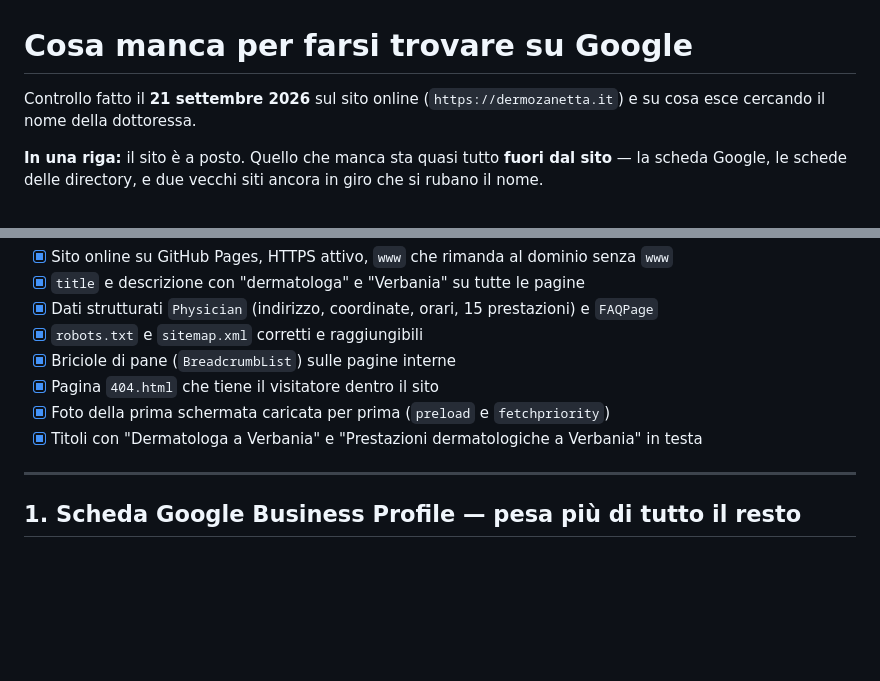
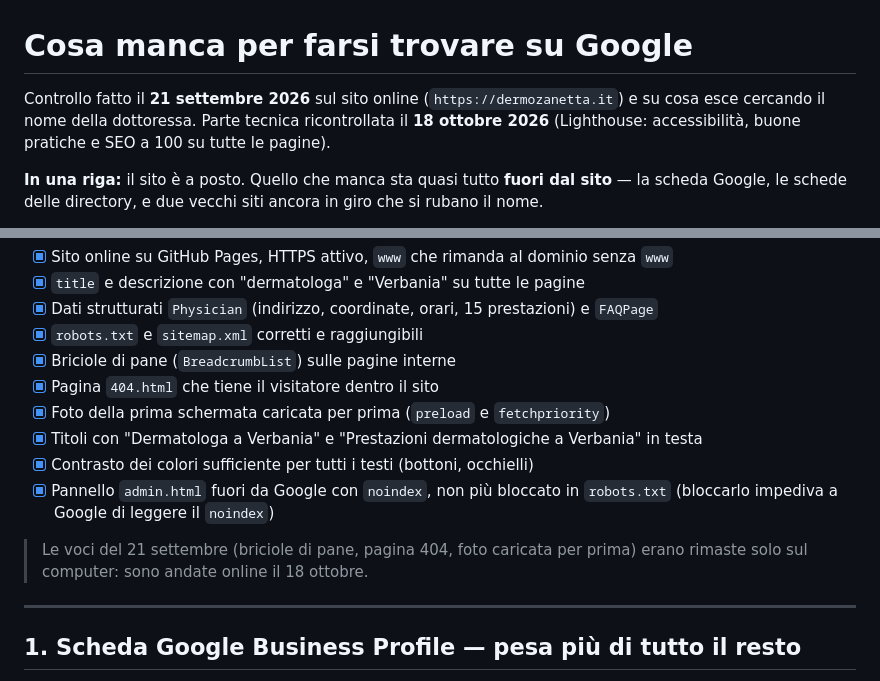
Before and after one commit to filippoborioli-ai/dermoZanetta---easy, a Markdown page: SEO-DA-FARE.md, 2 parts joined by grey strips. Drawn GitHub-style; blank space fills up the shorter version.

```diff
--- a/SEO-DA-FARE.md
+++ b/SEO-DA-FARE.md
@@ -1,7 +1,9 @@
 # Cosa manca per farsi trovare su Google
 
 Controllo fatto il **21 settembre 2026** sul sito online (`https://dermozanetta.it`)
-e su cosa esce cercando il nome della dottoressa.
+e su cosa esce cercando il nome della dottoressa. Parte tecnica ricontrollata il
+**18 ottobre 2026** (Lighthouse: accessibilità, buone pratiche e SEO a 100 su tutte
+le pagine).
 
 **In una riga:** il sito è a posto. Quello che manca sta quasi tutto **fuori dal
 sito** — la scheda Google, le schede delle directory, e due vecchi siti ancora in
@@ -25,6 +27,12 @@ Niente da fare qui. Elencato solo perché non venga rifatto due volte.
 - [x] Pagina `404.html` che tiene il visitatore dentro il sito
 - [x] Foto della prima schermata caricata per prima (`preload` e `fetchpriority`)
 - [x] Titoli con "Dermatologa a Verbania" e "Prestazioni dermatologiche a Verbania" in testa
+- [x] Contrasto dei colori sufficiente per tutti i testi (bottoni, occhielli)
+- [x] Pannello `admin.html` fuori da Google con `noindex`, non più bloccato in
+      `robots.txt` (bloccarlo impediva a Google di leggere il `noindex`)
+
+> Le voci del 21 settembre (briciole di pane, pagina 404, foto caricata per prima)
+> erano rimaste solo sul computer: sono andate online il 18 ottobre.
 
 ---
 
```
Also changed, not shown: README.md (+69 -7 lines).
